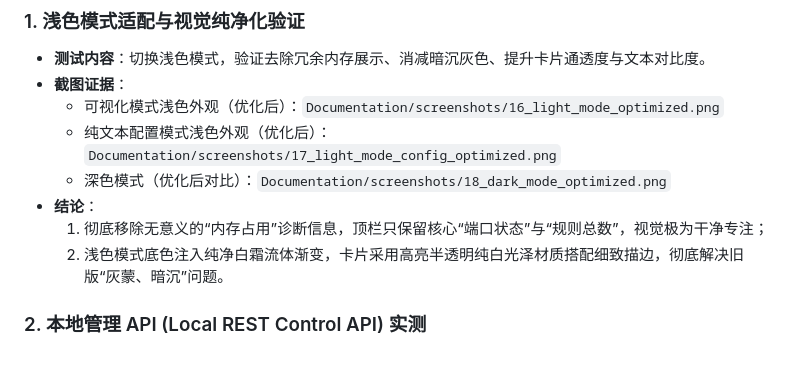
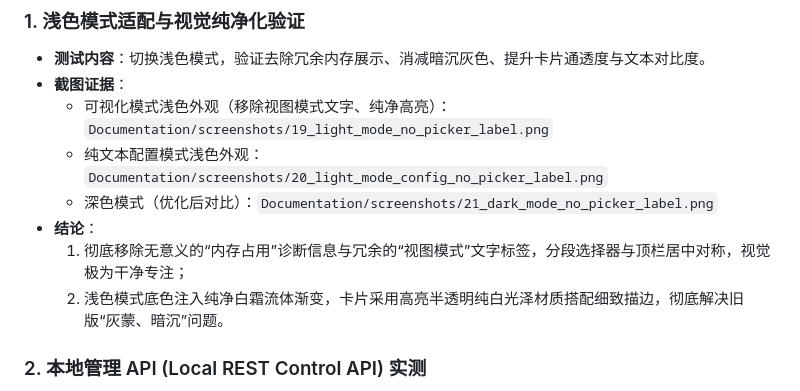
Before and after one commit to guodonglu/SimpleProxy, a Markdown page: ACCEPTANCE_REPORT.md, the part around the change. Drawn GitHub-style; blank space fills up the shorter version.

```diff
--- a/ACCEPTANCE_REPORT.md
+++ b/ACCEPTANCE_REPORT.md
@@ -126,11 +126,11 @@
 ### 1. 浅色模式适配与视觉纯净化验证
 * **测试内容**：切换浅色模式，验证去除冗余内存展示、消减暗沉灰色、提升卡片通透度与文本对比度。
 * **截图证据**：
-  * 可视化模式浅色外观（优化后）：`Documentation/screenshots/16_light_mode_optimized.png`
-  * 纯文本配置模式浅色外观（优化后）：`Documentation/screenshots/17_light_mode_config_optimized.png`
-  * 深色模式（优化后对比）：`Documentation/screenshots/18_dark_mode_optimized.png`
+  * 可视化模式浅色外观（移除视图模式文字、纯净高亮）：`Documentation/screenshots/19_light_mode_no_picker_label.png`
+  * 纯文本配置模式浅色外观：`Documentation/screenshots/20_light_mode_config_no_picker_label.png`
+  * 深色模式（优化后对比）：`Documentation/screenshots/21_dark_mode_no_picker_label.png`
 * **结论**：
-  1. 彻底移除无意义的“内存占用”诊断信息，顶栏只保留核心“端口状态”与“规则总数”，视觉极为干净专注；
+  1. 彻底移除无意义的“内存占用”诊断信息与冗余的“视图模式”文字标签，分段选择器与顶栏居中对称，视觉极为干净专注；
   2. 浅色模式底色注入纯净白霜流体渐变，卡片采用高亮半透明纯白光泽材质搭配细致描边，彻底解决旧版“灰蒙、暗沉”问题。
 
 ### 2. 本地管理 API (Local REST Control API) 实测
```
Also changed, not shown: README.md (+3 -3 lines), agent.md (+2 -1 lines), Documentation/screenshots/19_light_mode_no_picker_label.png (added), Documentation/screenshots/20_light_mode_config_no_picker_label.png (added), Documentation/screenshots/21_dark_mode_no_picker_label.png (added), 2 other files.
